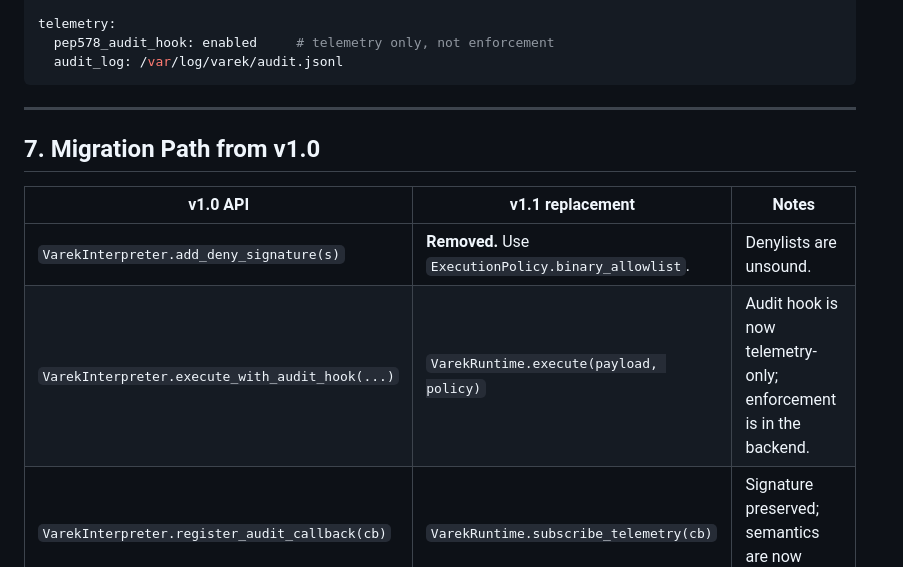
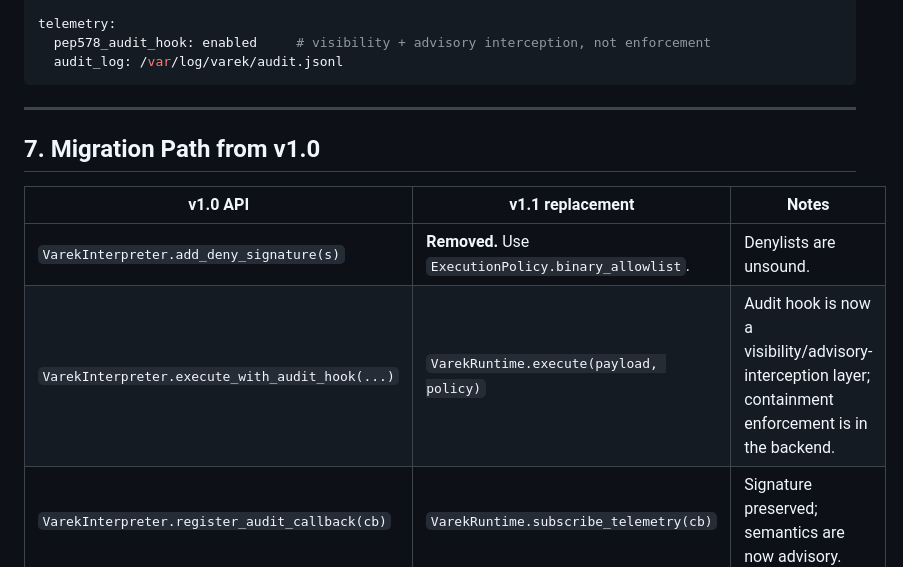
Before and after one commit to kwdoug63/varek, a Markdown page: VAREK_v1.1_SECURITY_UPDATE.md, the part around one of its changes. GitHub-like rendering.

````diff
--- a/VAREK_v1.1_SECURITY_UPDATE.md
+++ b/VAREK_v1.1_SECURITY_UPDATE.md
@@ -180,7 +186,7 @@ policy:
     wall_clock_timeout_ms: 30000
 
 telemetry:
-  pep578_audit_hook: enabled     # telemetry only, not enforcement
+  pep578_audit_hook: enabled     # visibility + advisory interception, not enforcement
   audit_log: /var/log/varek/audit.jsonl
 ```
 
@@ -191,7 +197,7 @@ telemetry:
 | v1.0 API | v1.1 replacement | Notes |
 |----------|------------------|-------|
 | `VarekInterpreter.add_deny_signature(s)` | **Removed.** Use `ExecutionPolicy.binary_allowlist`. | Denylists are unsound. |
-| `VarekInterpreter.execute_with_audit_hook(...)` | `VarekRuntime.execute(payload, policy)` | Audit hook is now telemetry-only; enforcement is in the backend. |
+| `VarekInterpreter.execute_with_audit_hook(...)` | `VarekRuntime.execute(payload, policy)` | Audit hook is now a visibility/advisory-interception layer; containment enforcement is in the backend. |
 | `VarekInterpreter.register_audit_callback(cb)` | `VarekRuntime.subscribe_telemetry(cb)` | Signature preserved; semantics are now advisory. |
 
 A shim maintains the v1.0 API surface for one minor version with a deprecation warning and a hard requirement that an `IsolationBackend` be configured. v1.0 code that relied on the audit hook for security will fail closed until a backend is set.
````
Also changed, not shown: other parts of VAREK_v1.1_SECURITY_UPDATE.md (+15 -9 lines).
